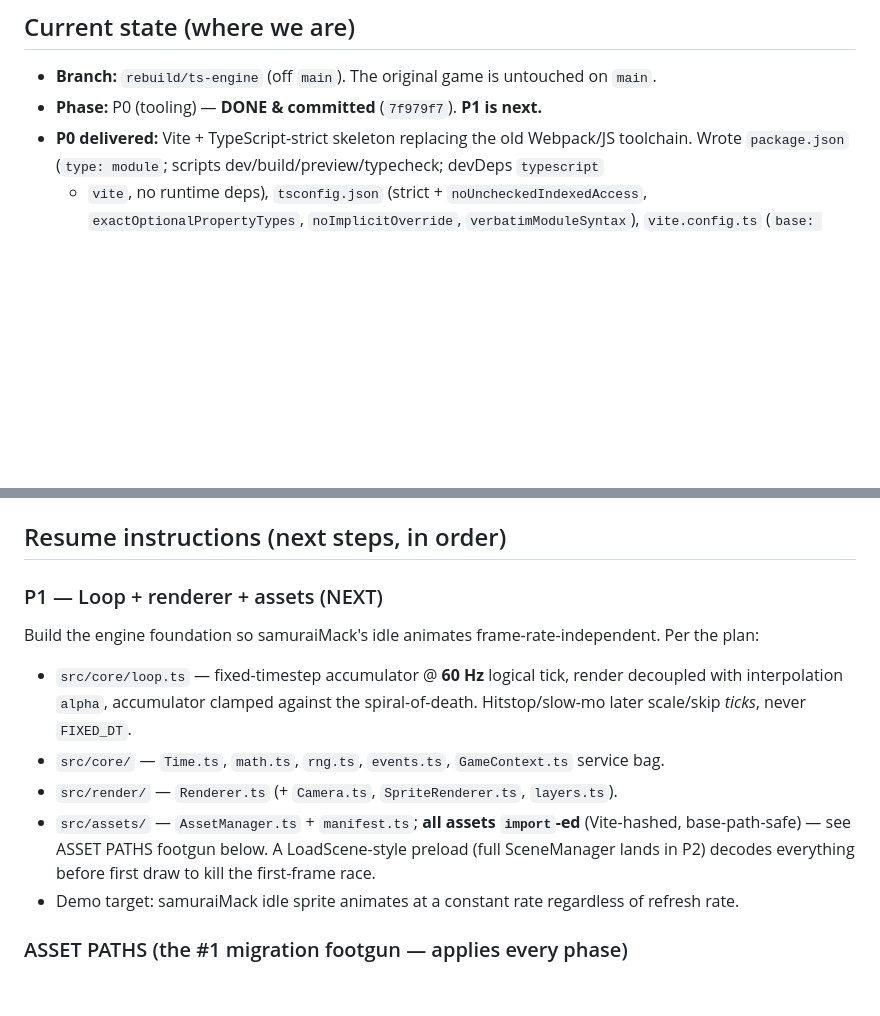
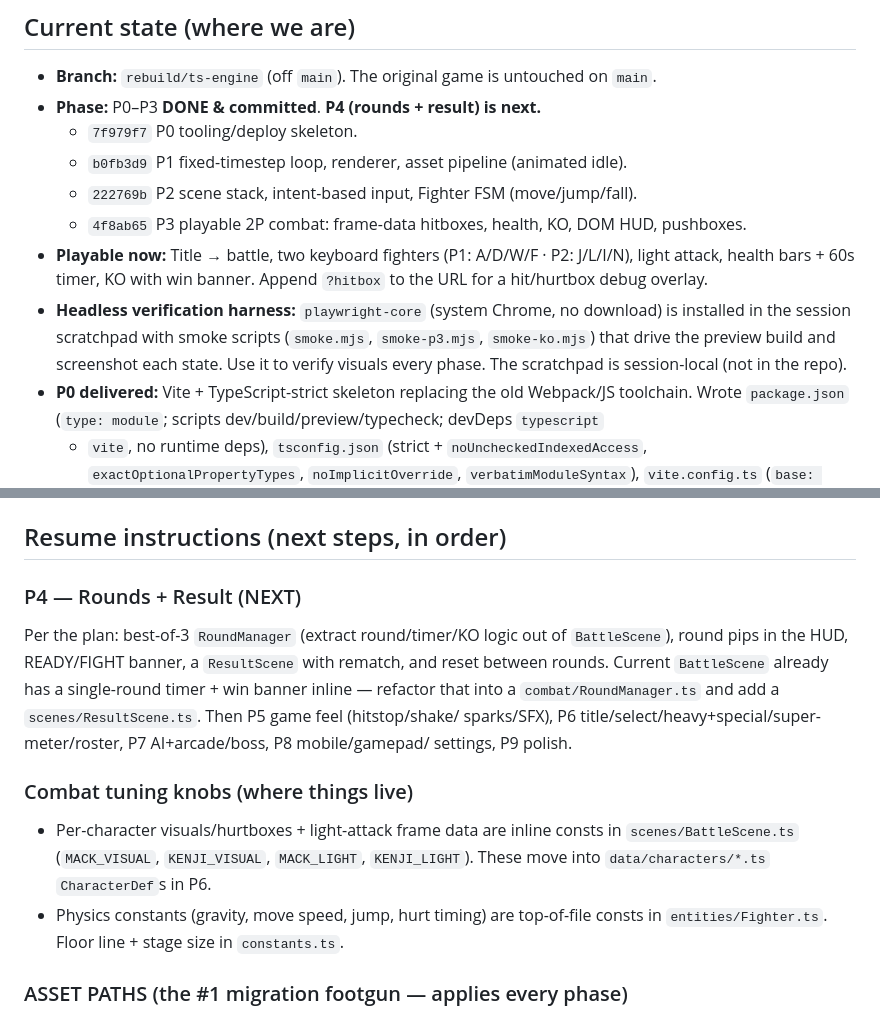
Before and after one commit to dingtianding/Castlevania97, a Markdown page: HANDOFF.md, 2 parts joined by grey strips. GitHub-like rendering; blank space fills up the shorter version.

Commit message:
Update handoff: P0-P3 done, P4 next; note verification harness.

```diff
--- a/HANDOFF.md
+++ b/HANDOFF.md
@@ -16,7 +16,18 @@ The full approved plan lives at: `/Users/deanding/.claude/plans/elegant-splashin
 ## Current state (where we are)
 
 - **Branch:** `rebuild/ts-engine` (off `main`). The original game is untouched on `main`.
-- **Phase:** P0 (tooling) — **DONE & committed** (`7f979f7`). **P1 is next.**
+- **Phase:** P0–P3 **DONE & committed**. **P4 (rounds + result) is next.**
+  - `7f979f7` P0 tooling/deploy skeleton.
+  - `b0fb3d9` P1 fixed-timestep loop, renderer, asset pipeline (animated idle).
+  - `222769b` P2 scene stack, intent-based input, Fighter FSM (move/jump/fall).
+  - `4f8ab65` P3 playable 2P combat: frame-data hitboxes, health, KO, DOM HUD, pushboxes.
+- **Playable now:** Title → battle, two keyboard fighters (P1: A/D/W/F · P2: J/L/I/N), light
+  attack, health bars + 60s timer, KO with win banner. Append `?hitbox` to the URL for a
+  hit/hurtbox debug overlay.
+- **Headless verification harness:** `playwright-core` (system Chrome, no download) is installed in
+  the session scratchpad with smoke scripts (`smoke.mjs`, `smoke-p3.mjs`, `smoke-ko.mjs`) that drive
+  the preview build and screenshot each state. Use it to verify visuals every phase. The scratchpad
+  is session-local (not in the repo).
 - **P0 delivered:** Vite + TypeScript-strict skeleton replacing the old Webpack/JS toolchain.
   Wrote `package.json` (`type: module`; scripts dev/build/preview/typecheck; devDeps `typescript`
   + `vite`, no runtime deps), `tsconfig.json` (strict + `noUncheckedIndexedAccess`,
@@ -51,17 +62,20 @@ The full approved plan lives at: `/Users/deanding/.claude/plans/elegant-splashin
 
 ## Resume instructions (next steps, in order)
 
-### P1 — Loop + renderer + assets (NEXT)
-Build the engine foundation so samuraiMack's idle animates frame-rate-independent. Per the plan:
-- `src/core/loop.ts` — fixed-timestep accumulator @ **60 Hz** logical tick, render decoupled with
-  interpolation `alpha`, accumulator clamped against the spiral-of-death. Hitstop/slow-mo later
-  scale/skip *ticks*, never `FIXED_DT`.
-- `src/core/` — `Time.ts`, `math.ts`, `rng.ts`, `events.ts`, `GameContext.ts` service bag.
-- `src/render/` — `Renderer.ts` (+ `Camera.ts`, `SpriteRenderer.ts`, `layers.ts`).
-- `src/assets/` — `AssetManager.ts` + `manifest.ts`; **all assets `import`-ed** (Vite-hashed,
-  base-path-safe) — see ASSET PATHS footgun below. A LoadScene-style preload (full SceneManager
-  lands in P2) decodes everything before first draw to kill the first-frame race.
-- Demo target: samuraiMack idle sprite animates at a constant rate regardless of refresh rate.
+### P4 — Rounds + Result (NEXT)
+Per the plan: best-of-3 `RoundManager` (extract round/timer/KO logic out of `BattleScene`), round
+pips in the HUD, READY/FIGHT banner, a `ResultScene` with rematch, and reset between rounds.
+Current `BattleScene` already has a single-round timer + win banner inline — refactor that into a
+`combat/RoundManager.ts` and add a `scenes/ResultScene.ts`. Then P5 game feel (hitstop/shake/
+sparks/SFX), P6 title/select/heavy+special/super-meter/roster, P7 AI+arcade/boss, P8 mobile/gamepad/
+settings, P9 polish.
+
+### Combat tuning knobs (where things live)
+- Per-character visuals/hurtboxes + light-attack frame data are inline consts in
+  `scenes/BattleScene.ts` (`MACK_VISUAL`, `KENJI_VISUAL`, `MACK_LIGHT`, `KENJI_LIGHT`). These move
+  into `data/characters/*.ts` `CharacterDef`s in P6.
+- Physics constants (gravity, move speed, jump, hurt timing) are top-of-file consts in
+  `entities/Fighter.ts`. Floor line + stage size in `constants.ts`.
 
 ### ASSET PATHS (the #1 migration footgun — applies every phase)
 Never hardcode `./assets/...`. Either `import url from '../../assets/...png'` (Vite hashes + fixes
```
